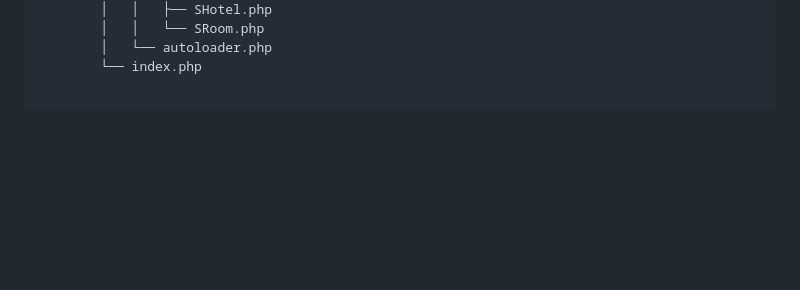
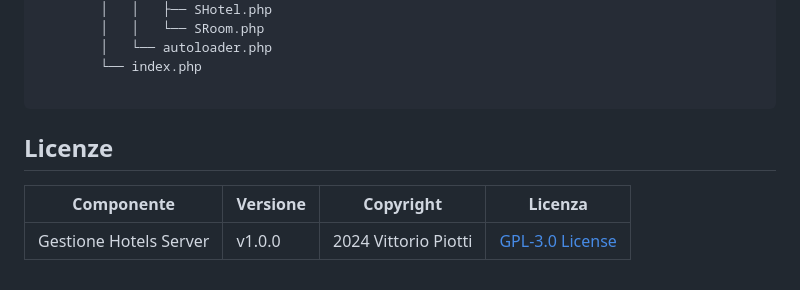
Before and after one commit to vittorioPiotti/HotelsBookig-Server-PHP, a Markdown page: README.md, the part around the change. GitHub-like rendering; blank space fills up the shorter version.

````diff
--- a/README.md
+++ b/README.md
@@ -56,3 +56,9 @@ $ tree
     	└── index.php
 
 ```
+
+
+## Licenze
+| Componente         | Versione  | Copyright                         | Licenza                                                       |
+|--------------------|-----------|-----------------------------------|---------------------------------------------------------------|
+| Gestione Hotels Server | v1.0.0    | 2024 Vittorio Piotti              | [GPL-3.0 License](https://github.com/vittorioPiotti/Gestione-Hotels-Server/blob/main/LICENSE.md) |
````
